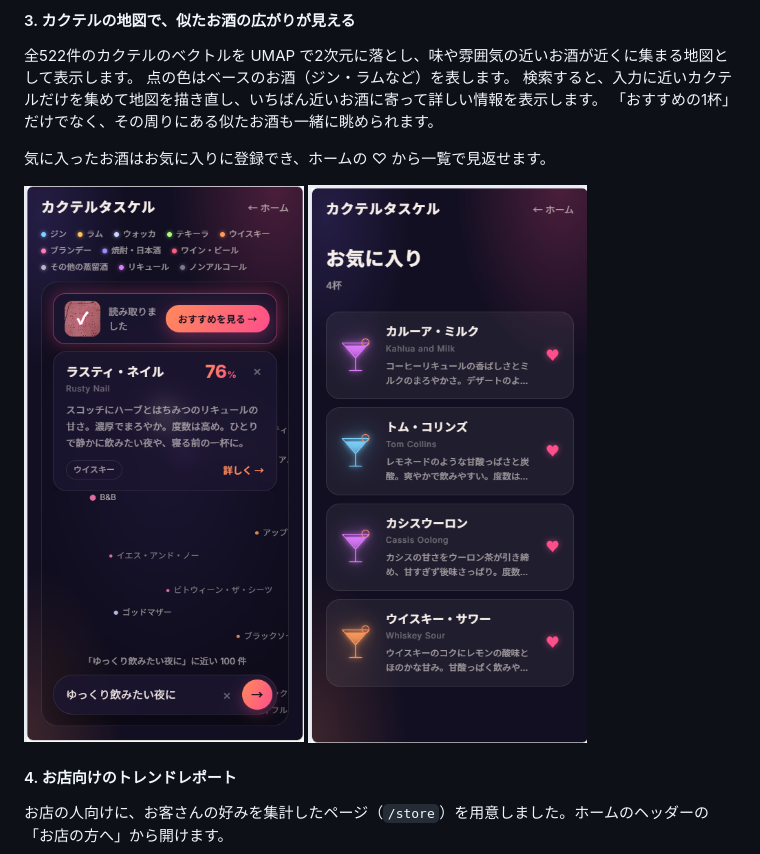
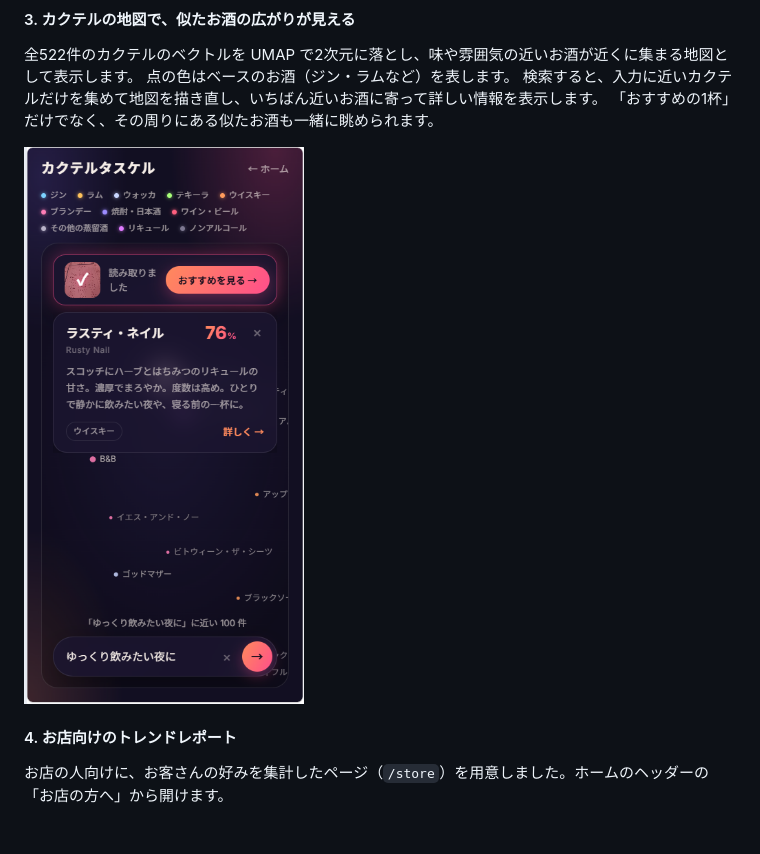
Before and after one commit to jphacks/tka_2612, a Markdown page: README.md, the part around one of its changes. Drawn GitHub-style; blank space fills up the shorter version.

Commit message:
docs: READMEのお気に入りの画像を特長2の最後に移す
Co-Authored-By: Claude Opus 5.5 <noreply@anthropic.com>

```diff
--- a/README.md
+++ b/README.md
@@ -54,9 +58,7 @@
 検索すると、入力に近いカクテルだけを集めて地図を描き直し、いちばん近いお酒に寄って詳しい情報を表示します。
 「おすすめの1杯」だけでなく、その周りにある似たお酒も一緒に眺められます。
 
-気に入ったお酒はお気に入りに登録でき、ホームの ♡ から一覧で見返せます。
-
-<img src="screenshot/feature3_map.png" alt="カクテルの地図。「ゆっくり飲みたい夜に」に近い100件が点で並び、いちばん近いラスティ・ネイルの説明が出ている" width="280"> <img src="screenshot/feature3_okiniiri_add.png" alt="お気に入りのページ。登録した4杯のカクテルが並んでいる" width="280">
+<img src="screenshot/feature3_map.png" alt="カクテルの地図。「ゆっくり飲みたい夜に」に近い100件が点で並び、いちばん近いラスティ・ネイルの説明が出ている" width="280">
 
 #### 4. お店向けのトレンドレポート
 
```
Also changed, not shown: other parts of README.md (+4 -0 lines).
